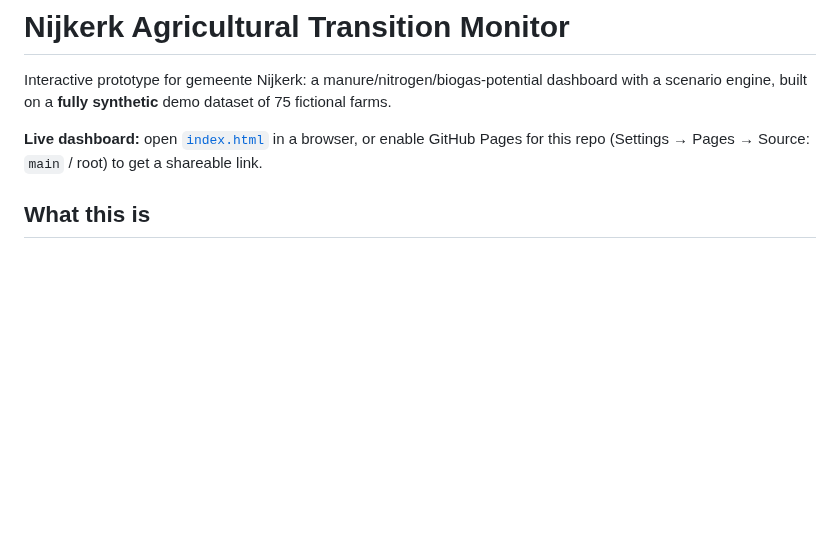
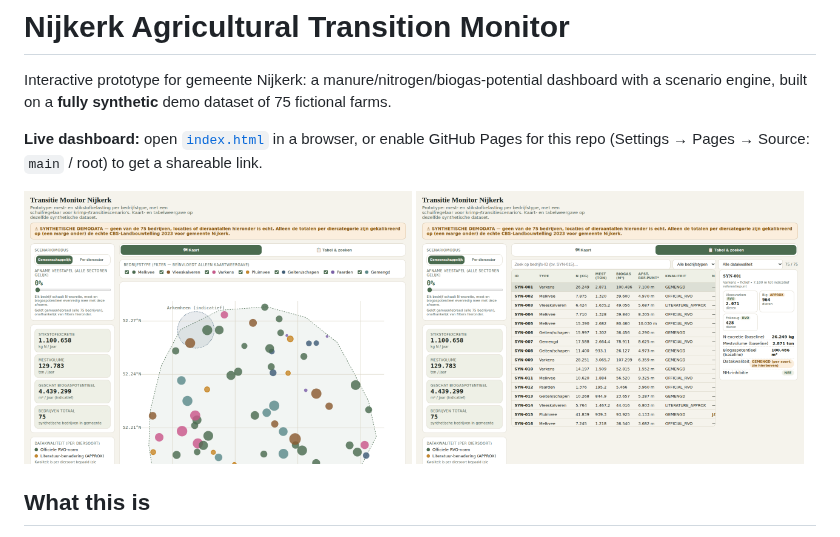
Before and after one commit to Elcebir71/nijkerk-transition-monitor, a Markdown page: README.md, the part around the change. Rendered like a GitHub page; pictures changed too: docs/screenshot-kaart.png (added), docs/screenshot-tabel.png (added); blank space fills up the shorter version.

Commit message:
Add dashboard screenshots to README
Co-Authored-By: Claude Sonnet 5 <noreply@anthropic.com>
Claude-Session: https://claude.ai/code/session_01KyeW7W1KQ4VaqH2NRrxCBp

```diff
--- a/README.md
+++ b/README.md
@@ -7,6 +7,11 @@ of 75 fictional farms.
 **Live dashboard:** open [`index.html`](index.html) in a browser, or enable
 GitHub Pages for this repo (Settings → Pages → Source: `main` / root) to get
 a shareable link.
+
+<p>
+  <img src="docs/screenshot-kaart.png" alt="Map view: farm locations, scenario slider and KPI tiles" width="49%">
+  <img src="docs/screenshot-tabel.png" alt="Table view: searchable/filterable farm list with detail panel" width="49%">
+</p>
 
 ## What this is
 
```
